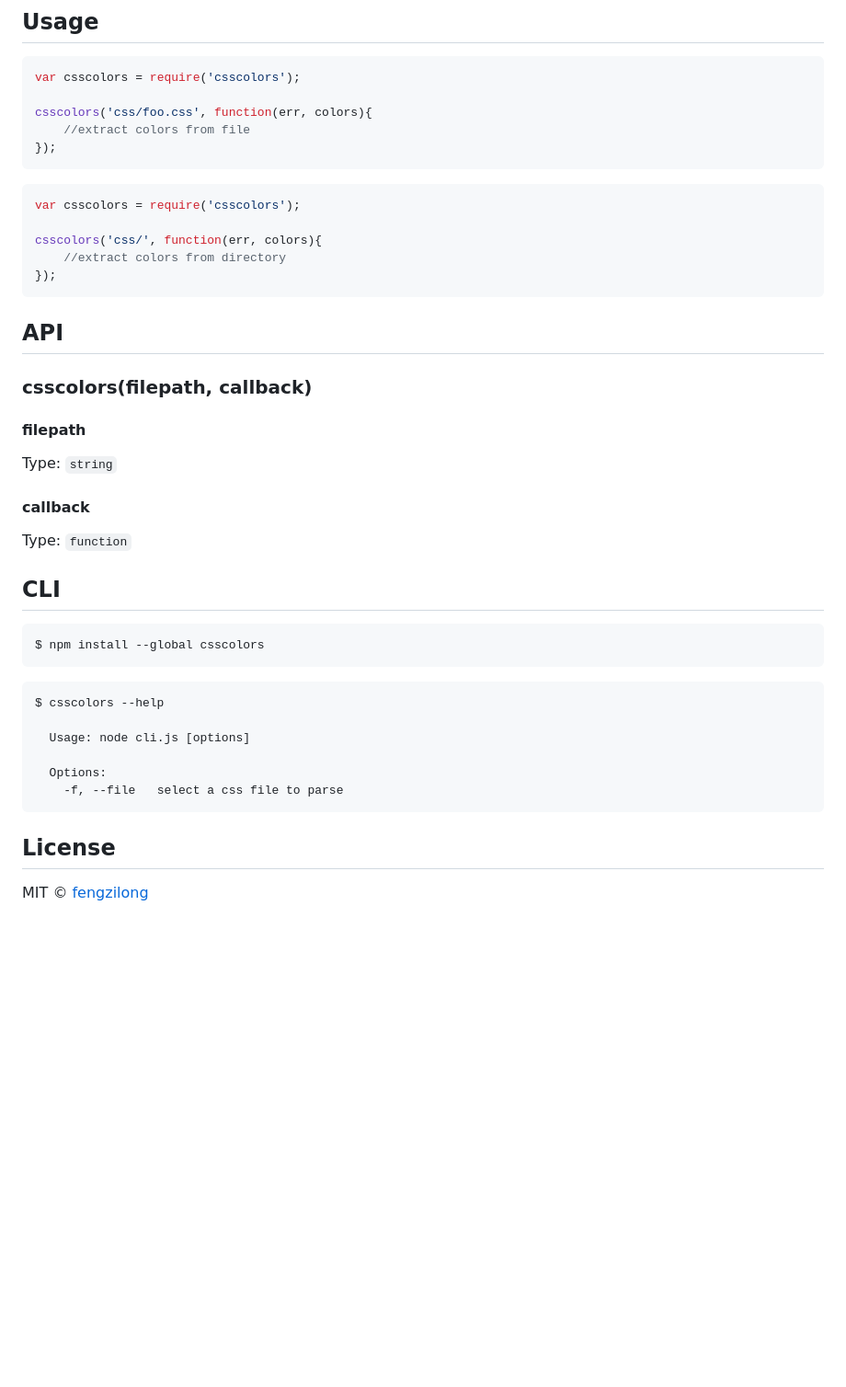
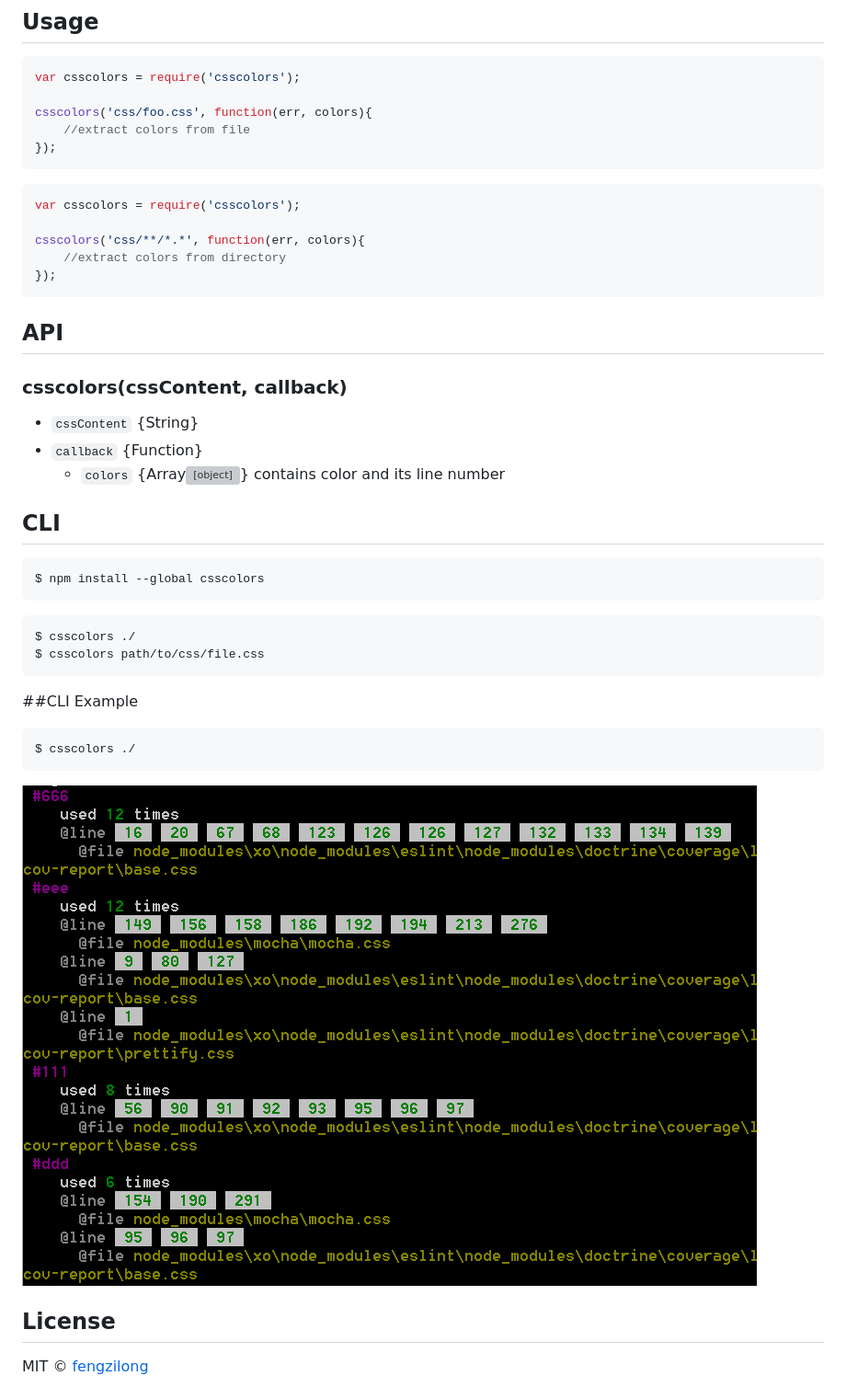
Before and after one commit to fengzilong/css-color-statistics, a Markdown page: README.md, the part around the change. Shown: that part at 92% size. GitHub-like rendering; pictures changed too: snapshot.png (added); blank space fills up the shorter version; grey boxes are pictures that could not be loaded.

````diff
--- a/README.md
+++ b/README.md
@@ -21,7 +21,7 @@ csscolors('css/foo.css', function(err, colors){
 ```js
 var csscolors = require('csscolors');
 
-csscolors('css/', function(err, colors){
+csscolors('css/**/*.*', function(err, colors){
 	//extract colors from directory
 });
 ```
@@ -29,16 +29,11 @@ csscolors('css/', function(err, colors){
 
 ## API
 
-### csscolors(filepath, callback)
+### csscolors(cssContent, callback)
 
-#### filepath
-Type: `string`
-
-
-#### callback
-
-Type: `function`
-
+* `cssContent` {String}
+* `callback` {Function}
+  * `colors` {Array<Object>} contains color and its line number
 
 
 ## CLI
@@ -48,13 +43,16 @@ $ npm install --global csscolors
 ```
 
 ```
-$ csscolors --help
+$ csscolors ./
+$ csscolors path/to/css/file.css
+```
 
-  Usage: node cli.js [options]
 
-  Options:
-    -f, --file   select a css file to parse
+##CLI Example
 ```
+$ csscolors ./
+```
+![](snapshot.png)
 
 
 ## License
````
Also changed, not shown: 3 other files.
